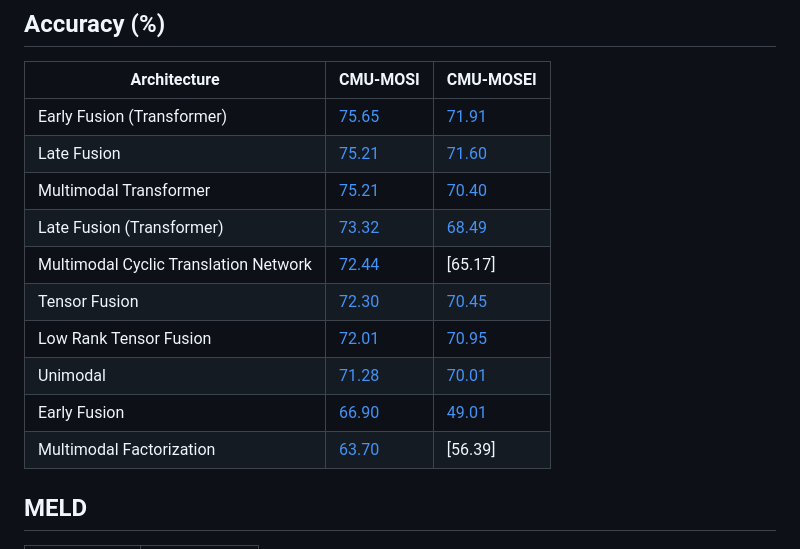
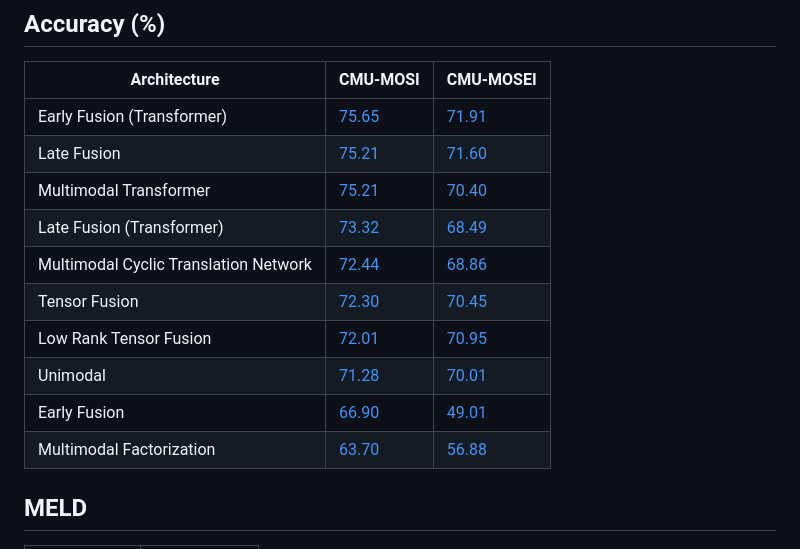
Before and after one commit to M-Jafarkhani/Multimodal-Emotion-Recognition, a Markdown page: README.md, the part around the change. GitHub-like rendering.

```diff
--- a/README.md
+++ b/README.md
@@ -74,12 +74,12 @@ It is widely used for tasks involving **contextual emotion understanding**, as t
 | Late Fusion                              | [75.21](src/notebooks/MOSI/Late_Fusion.ipynb)    | [71.60](src/notebooks/MOSEI/Late_Fusion.ipynb)     |
 | Multimodal Transformer                   | [75.21](src/notebooks/MOSI/Multimodal_Transformer.ipynb)    | [70.40](src/notebooks/MOSEI/Multimodal_Transformer.ipynb)     |
 | Late Fusion (Transformer)                | [73.32](src/notebooks/MOSI/Late_Fusion_Transformer.ipynb)    | [68.49](src/notebooks/MOSEI/Late_Fusion_Transformer.ipynb)     |
-| Multimodal Cyclic Translation Network    | [72.44](src/notebooks/MOSI/Multimodal_Cyclic_Translation_Network.ipynb)    | [65.17]     |
+| Multimodal Cyclic Translation Network    | [72.44](src/notebooks/MOSI/Multimodal_Cyclic_Translation_Network.ipynb)    | [68.86](src/notebooks/MOSEI/Multimodal_Cyclic_Translation_Network.ipynb)  |
 | Tensor Fusion                            | [72.30](src/notebooks/MOSI/Tensor_Fusion.ipynb)    | [70.45](src/notebooks/MOSEI/Tensor_Fusion.ipynb)     |
 | Low Rank Tensor Fusion                   | [72.01](src/notebooks/MOSI/Low_Rank_Tensor_Fusion.ipynb)    | [70.95](src/notebooks/MOSEI/Low_Rank_Tensor_Fusion.ipynb)     |
 | Unimodal                                 | [71.28](src/notebooks/MOSI/Unimodal.ipynb)    | [70.01](src/notebooks/MOSEI/Early_Fusion.ipynb)     |
 | Early Fusion                             | [66.90](src/notebooks/MOSI/Early_Fusion.ipynb)    | [49.01](src/notebooks/MOSEI/Early_Fusion.ipynb)     |
-| Multimodal Factorization                 | [63.70](src/notebooks/MOSI/Multimodal_Factorization.ipynb)    | [56.39]    |
+| Multimodal Factorization                 | [63.70](src/notebooks/MOSI/Multimodal_Factorization.ipynb)    | [56.88](src/notebooks/MOSEI/Multimodal_Factorization.ipynb)  |
 
 ## MELD
 | Architecture                             | F1 Score (%) |
```
